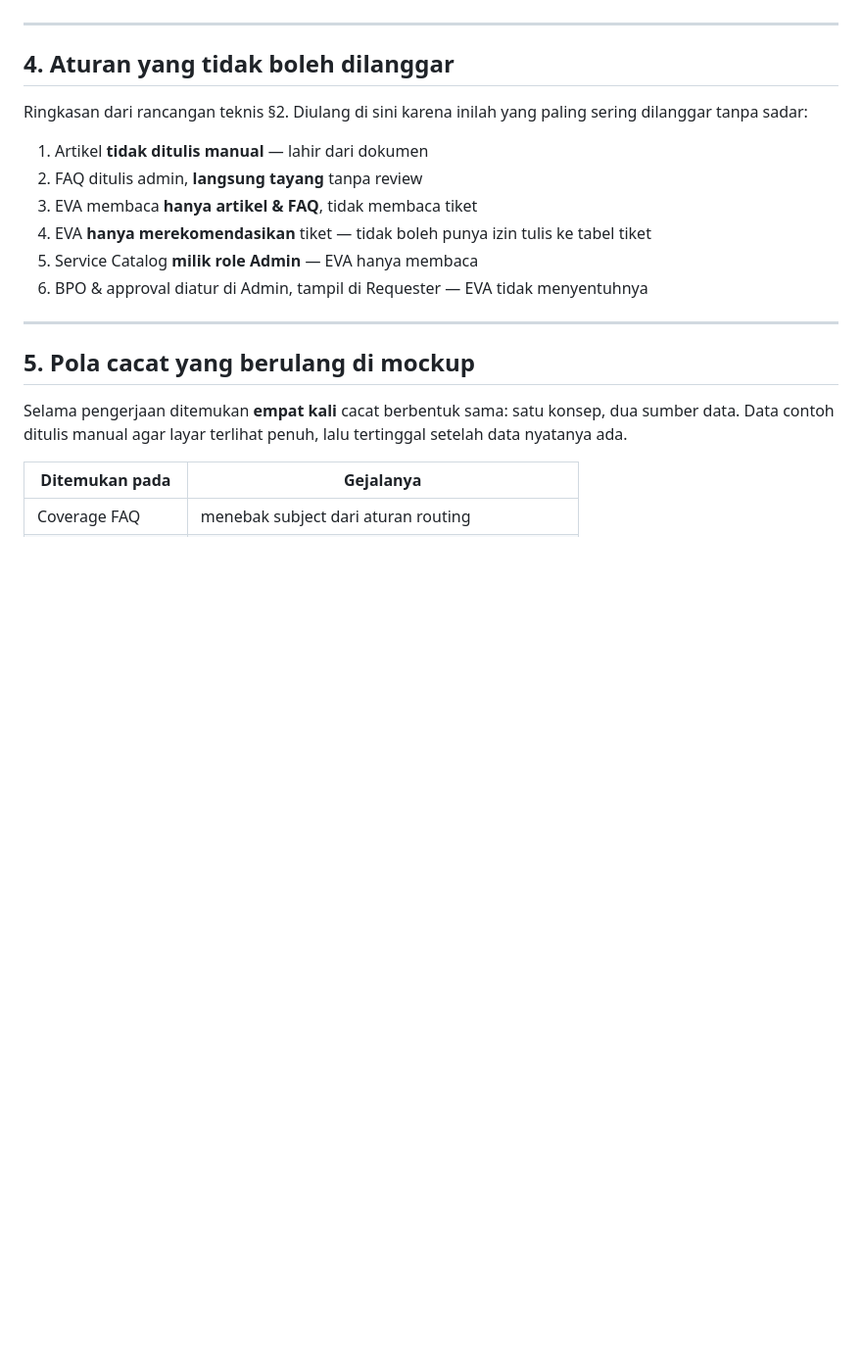
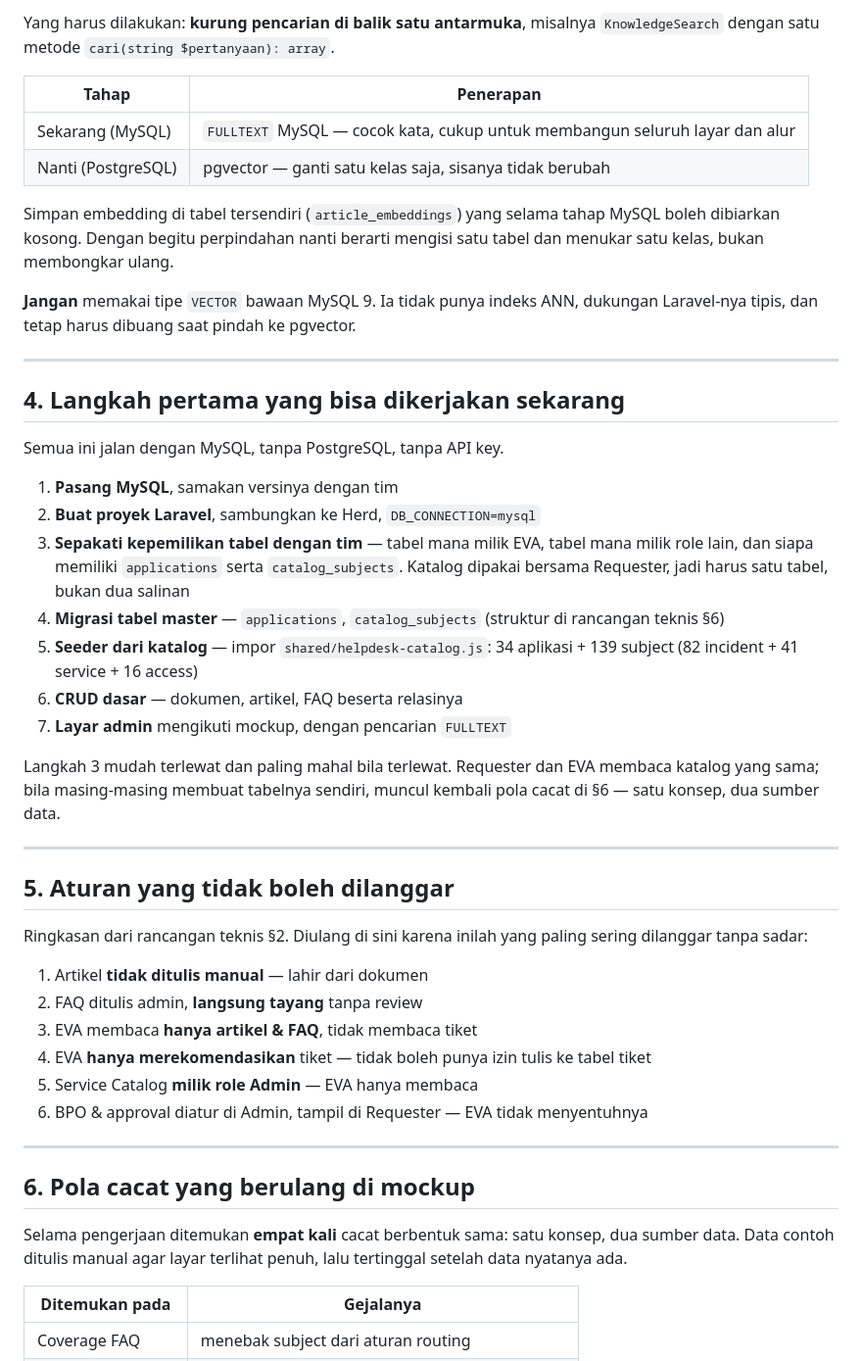
Before and after one commit to fitodanendra/Mockup-Helpdesk-V2, a Markdown page: docs/mulai-development.md, the part around one of its changes. Shown at 98% size. Rendered like a GitHub page; blank space fills up the shorter version.

```diff
--- a/docs/mulai-development.md
+++ b/docs/mulai-development.md
@@ -106,7 +122,43 @@ diperlukan.
+Yang harus dilakukan: **kurung pencarian di balik satu antarmuka**, misalnya
+`KnowledgeSearch` dengan satu metode `cari(string $pertanyaan): array`.
+
+| Tahap | Penerapan |
+|---|---|
+| Sekarang (MySQL) | `FULLTEXT` MySQL — cocok kata, cukup untuk membangun seluruh layar dan alur |
+| Nanti (PostgreSQL) | pgvector — ganti satu kelas saja, sisanya tidak berubah |
+
+Simpan embedding di tabel tersendiri (`article_embeddings`) yang selama tahap
+MySQL boleh dibiarkan kosong. Dengan begitu perpindahan nanti berarti mengisi
+satu tabel dan menukar satu kelas, bukan membongkar ulang.
+
+**Jangan** memakai tipe `VECTOR` bawaan MySQL 9. Ia tidak punya indeks ANN,
+dukungan Laravel-nya tipis, dan tetap harus dibuang saat pindah ke pgvector.
 
 ---
 
-## 4. Aturan yang tidak boleh dilanggar
+## 4. Langkah pertama yang bisa dikerjakan sekarang
+
+Semua ini jalan dengan MySQL, tanpa PostgreSQL, tanpa API key.
+
+1. **Pasang MySQL**, samakan versinya dengan tim
+2. **Buat proyek Laravel**, sambungkan ke Herd, `DB_CONNECTION=mysql`
+3. **Sepakati kepemilikan tabel dengan tim** — tabel mana milik EVA, tabel mana
+   milik role lain, dan siapa memiliki `applications` serta `catalog_subjects`.
+   Katalog dipakai bersama Requester, jadi harus satu tabel, bukan dua salinan
+4. **Migrasi tabel master** — `applications`, `catalog_subjects`
+   (struktur di rancangan teknis §6)
+5. **Seeder dari katalog** — impor `shared/helpdesk-catalog.js`:
+   34 aplikasi + 139 subject (82 incident + 41 service + 16 access)
+6. **CRUD dasar** — dokumen, artikel, FAQ beserta relasinya
+7. **Layar admin** mengikuti mockup, dengan pencarian `FULLTEXT`
+
+Langkah 3 mudah terlewat dan paling mahal bila terlewat. Requester dan EVA
+membaca katalog yang sama; bila masing-masing membuat tabelnya sendiri,
+muncul kembali pola cacat di §6 — satu konsep, dua sumber data.
+
+---
+
+## 5. Aturan yang tidak boleh dilanggar
 
 Ringkasan dari rancangan teknis §2. Diulang di sini karena inilah yang paling
 sering dilanggar tanpa sadar:
@@ -120,7 +172,7 @@ sering dilanggar tanpa sadar:
 
 ---
 
-## 5. Pola cacat yang berulang di mockup
+## 6. Pola cacat yang berulang di mockup
 
 Selama pengerjaan ditemukan **empat kali** cacat berbentuk sama: satu konsep,
 dua sumber data. Data contoh ditulis manual agar layar terlihat penuh, lalu
```
Also changed, not shown: other parts of docs/mulai-development.md (+46 -24 lines), docs/eva-rancangan-teknis.md (+10 -5 lines).
